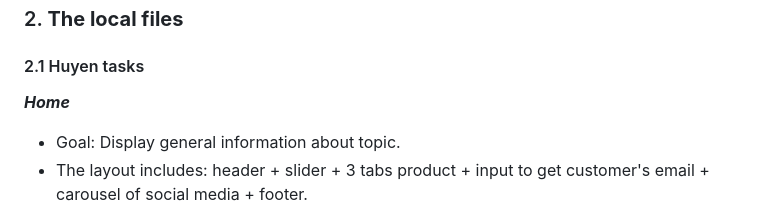
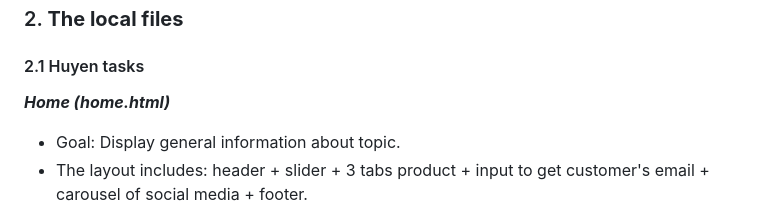
Before and after one commit to thhuyen/Landing-Page-Ceramic, a Markdown page: README.md, the part around the change. GitHub-like rendering.

```diff
--- a/README.md
+++ b/README.md
@@ -80,7 +80,7 @@
 
 #### 2.1 Huyen tasks
 
-_**Home**_
+_**Home (home.html)**_
 - Goal: Display general information about topic.
 - The layout includes: header + slider + 3 tabs product + input to get customer's email + carousel of social media + footer.
 - Links: fontawesome (icon), themify (icon), font-family from Google Fonts, CSS.
```
